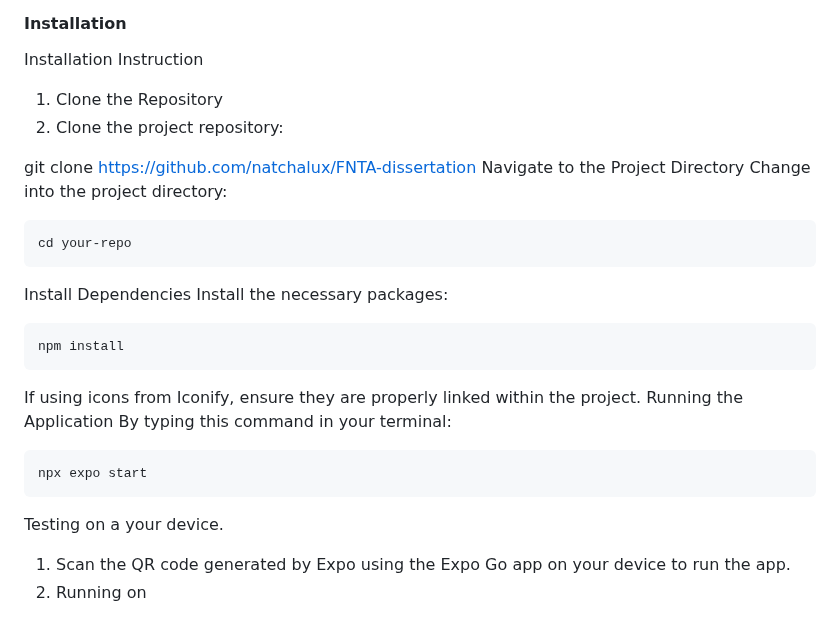
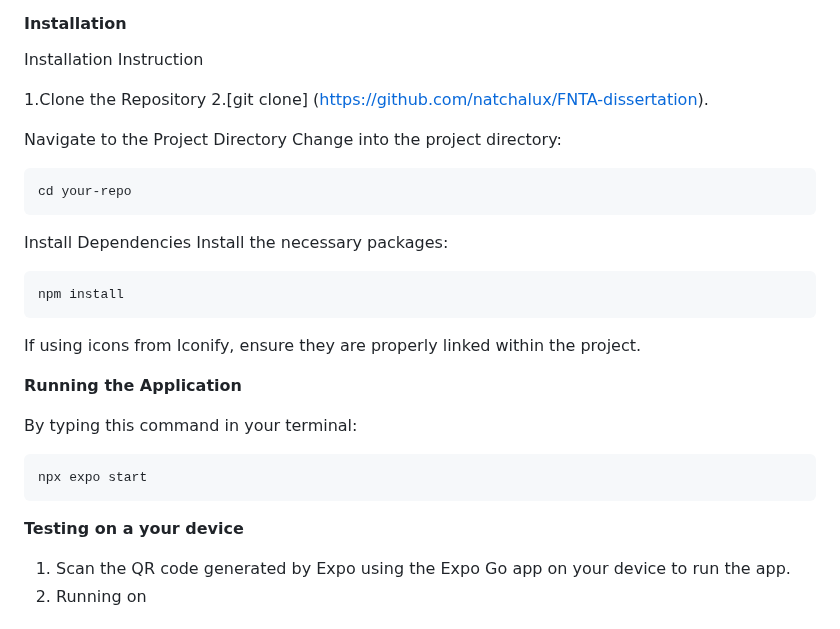
Before and after one commit to natchalux/FNTA-dissertation, a Markdown page: README.md, the part around the change. Drawn GitHub-style.

````diff
--- a/README.md
+++ b/README.md
@@ -35,11 +35,9 @@ Before you begin, ensure you have met the following requirements:
 
 Installation Instruction
 
-1. Clone the Repository
-2. Clone the project repository:
+1.Clone the Repository
+2.[git clone] (https://github.com/natchalux/FNTA-dissertation).
 
-
-git clone https://github.com/natchalux/FNTA-dissertation
 Navigate to the Project Directory
 Change into the project directory:
 
@@ -54,13 +52,16 @@ npm install
 ```
 
 If using icons from Iconify, ensure they are properly linked within the project.
-Running the Application
+
+**Running the Application**
+
 By typing this command in your terminal:
 
 ```
 npx expo start
 ```
-Testing on a your device.
+
+**Testing on a your device**
 1. Scan the QR code generated by Expo using the Expo Go app on your device to run the app.
 2. Running on
 
````
